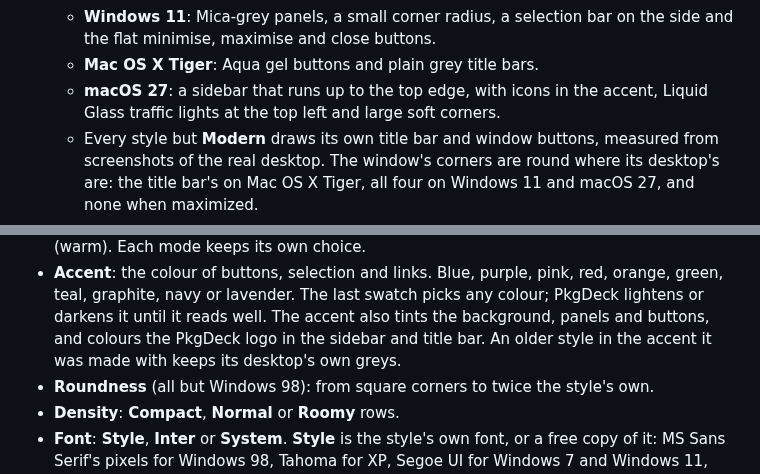
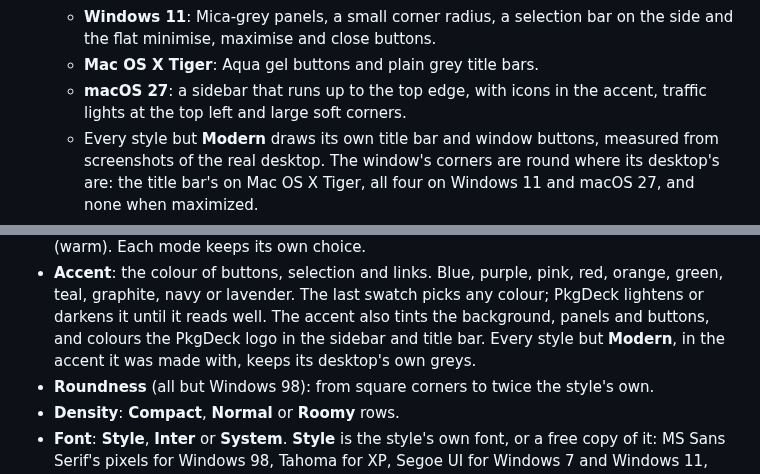
Before and after one commit to astrovm/PkgDeck, a Markdown page: docs/gui.md, 2 parts joined by grey strips. Drawn GitHub-style.

```diff
--- a/docs/gui.md
+++ b/docs/gui.md
@@ -542,8 +542,7 @@ out of date, and each page refreshes when you open it.
     on the side and the flat minimise, maximise and close buttons.
   - **Mac OS X Tiger**: Aqua gel buttons and plain grey title bars.
   - **macOS 27**: a sidebar that runs up to the top edge, with icons in the
-    accent, Liquid Glass traffic lights at the top left and large soft
-    corners.
+    accent, traffic lights at the top left and large soft corners.
   - Every style but **Modern** draws its own title bar and window buttons,
     measured from screenshots of the real desktop. The window's corners are
     round where its desktop's are: the title bar's on Mac OS X Tiger, all
@@ -569,8 +568,8 @@ out of date, and each page refreshes when you open it.
   red, orange, green, teal, graphite, navy or lavender. The last swatch picks
   any colour; PkgDeck lightens or darkens it until it reads well. The accent
   also tints the background, panels and buttons, and colours the PkgDeck logo
-  in the sidebar and title bar. An older style in the accent it was made with
-  keeps its desktop's own greys.
+  in the sidebar and title bar. Every style but **Modern**, in the accent it was
+  made with, keeps its desktop's own greys.
 - **Roundness** (all but Windows 98): from square corners to twice the
   style's own.
 - **Density**: **Compact**, **Normal** or **Roomy** rows.
```
Also changed, not shown: docs/screenshots/themes.png, 4 other files.
